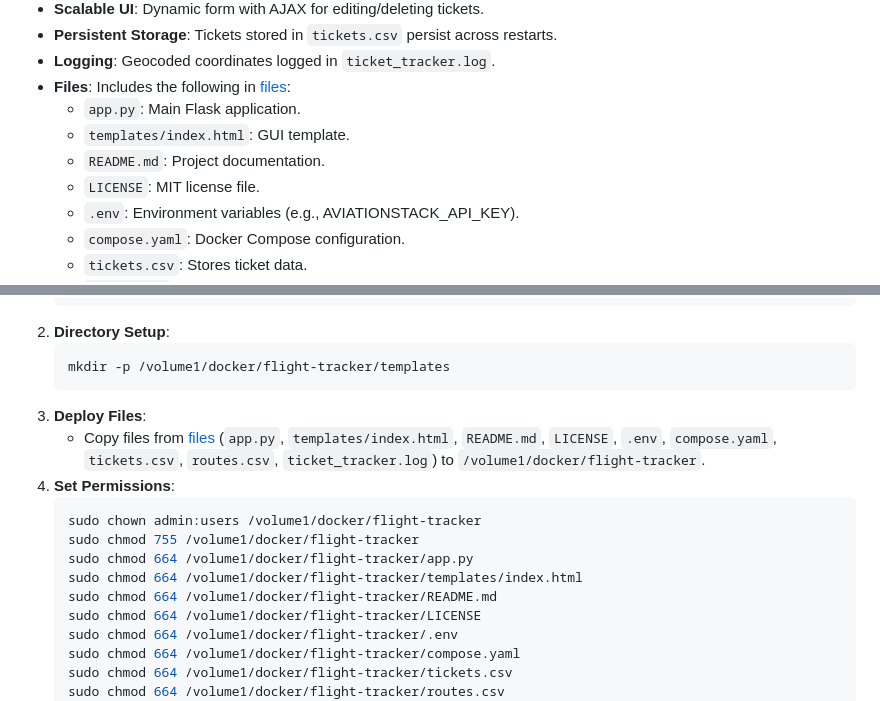
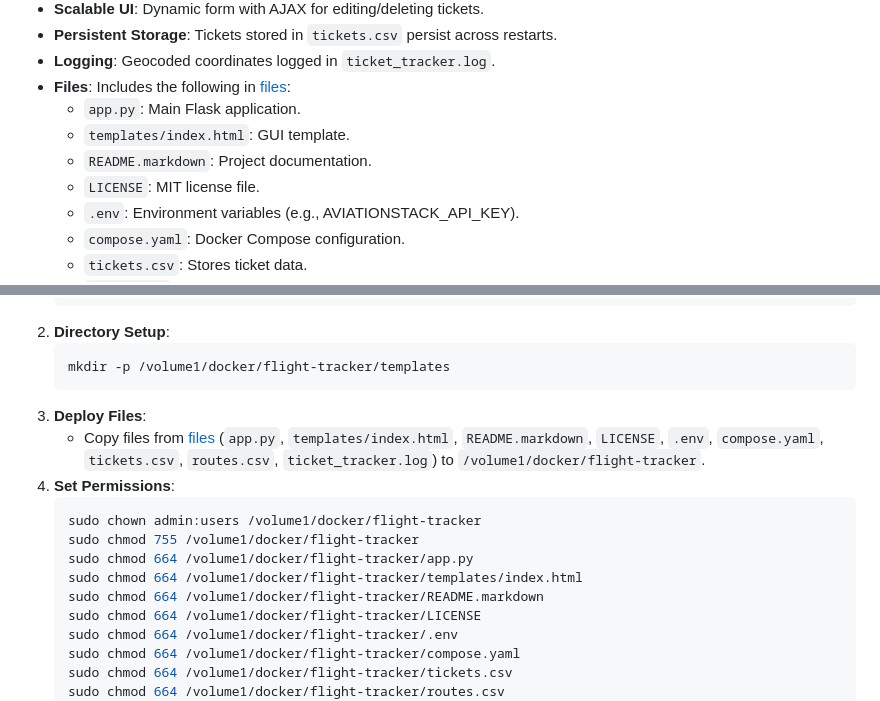
Before and after one commit to silicastormsiam/agp-flight-tracker, a Markdown page: README.md, 2 parts joined by grey strips. GitHub-like rendering.

Commit message:
Rename ReadMe.md to README.markdown and update root README

````diff
--- a/README.md
+++ b/README.md
@@ -20,7 +20,7 @@ AGP - Flight Tracker 2.5 enables users to enter and manage flight data from boar
 - **Files**: Includes the following in [files](./files):
   - `app.py`: Main Flask application.
   - `templates/index.html`: GUI template.
-  - `README.md`: Project documentation.
+  - `README.markdown`: Project documentation.
   - `LICENSE`: MIT license file.
   - `.env`: Environment variables (e.g., AVIATIONSTACK_API_KEY).
   - `compose.yaml`: Docker Compose configuration.
@@ -39,14 +39,14 @@ AGP - Flight Tracker 2.5 enables users to enter and manage flight data from boar
    mkdir -p /volume1/docker/flight-tracker/templates
    ```
 3. **Deploy Files**:
-   - Copy files from [files](./files) (`app.py`, `templates/index.html`, `README.md`, `LICENSE`, `.env`, `compose.yaml`, `tickets.csv`, `routes.csv`, `ticket_tracker.log`) to `/volume1/docker/flight-tracker`.
+   - Copy files from [files](./files) (`app.py`, `templates/index.html`, `README.markdown`, `LICENSE`, `.env`, `compose.yaml`, `tickets.csv`, `routes.csv`, `ticket_tracker.log`) to `/volume1/docker/flight-tracker`.
 4. **Set Permissions**:
    ```bash
    sudo chown admin:users /volume1/docker/flight-tracker
    sudo chmod 755 /volume1/docker/flight-tracker
    sudo chmod 664 /volume1/docker/flight-tracker/app.py
    sudo chmod 664 /volume1/docker/flight-tracker/templates/index.html
-   sudo chmod 664 /volume1/docker/flight-tracker/README.md
+   sudo chmod 664 /volume1/docker/flight-tracker/README.markdown
    sudo chmod 664 /volume1/docker/flight-tracker/LICENSE
    sudo chmod 664 /volume1/docker/flight-tracker/.env
    sudo chmod 664 /volume1/docker/flight-tracker/compose.yaml
````
Also changed, not shown: files/README.markdown (renamed from files/ReadMe.md).
